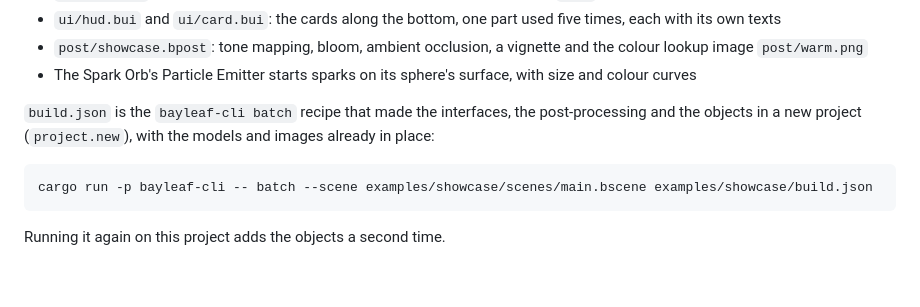
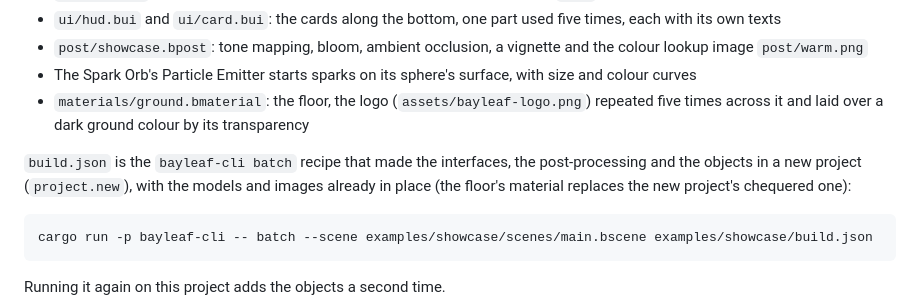
Before and after one commit to Antarres312/Bayleaf-Engine, a Markdown page: examples/showcase/README.md, the part around the change. Drawn GitHub-style; blank space fills up the shorter version.

````diff
--- a/examples/showcase/README.md
+++ b/examples/showcase/README.md
@@ -12,9 +12,12 @@ A Bayleaf Engine project that shows the engine's newer features in one scene. Op
 - `post/showcase.bpost`: tone mapping, bloom, ambient occlusion, a vignette and the colour lookup
   image `post/warm.png`
 - The Spark Orb's Particle Emitter starts sparks on its sphere's surface, with size and colour curves
+- `materials/ground.bmaterial`: the floor, the logo (`assets/bayleaf-logo.png`) repeated five times
+  across it and laid over a dark ground colour by its transparency
 
 `build.json` is the `bayleaf-cli batch` recipe that made the interfaces, the post-processing and
-the objects in a new project (`project.new`), with the models and images already in place:
+the objects in a new project (`project.new`), with the models and images already in place (the
+floor's material replaces the new project's chequered one):
 
 ```sh
 cargo run -p bayleaf-cli -- batch --scene examples/showcase/scenes/main.bscene examples/showcase/build.json
````
Also changed, not shown: ATTRIBUTION.md (+1 -0 lines), README.md (+3 -1 lines), docs/images/showcase-editor.png, docs/images/showcase-game.png, 3 other files.
